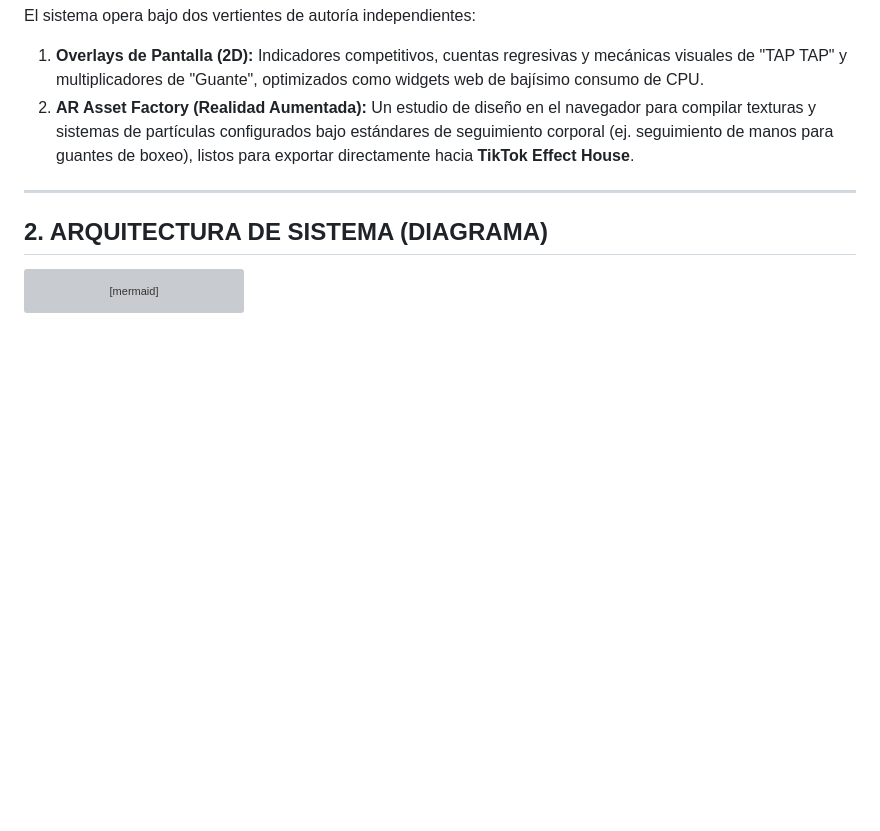
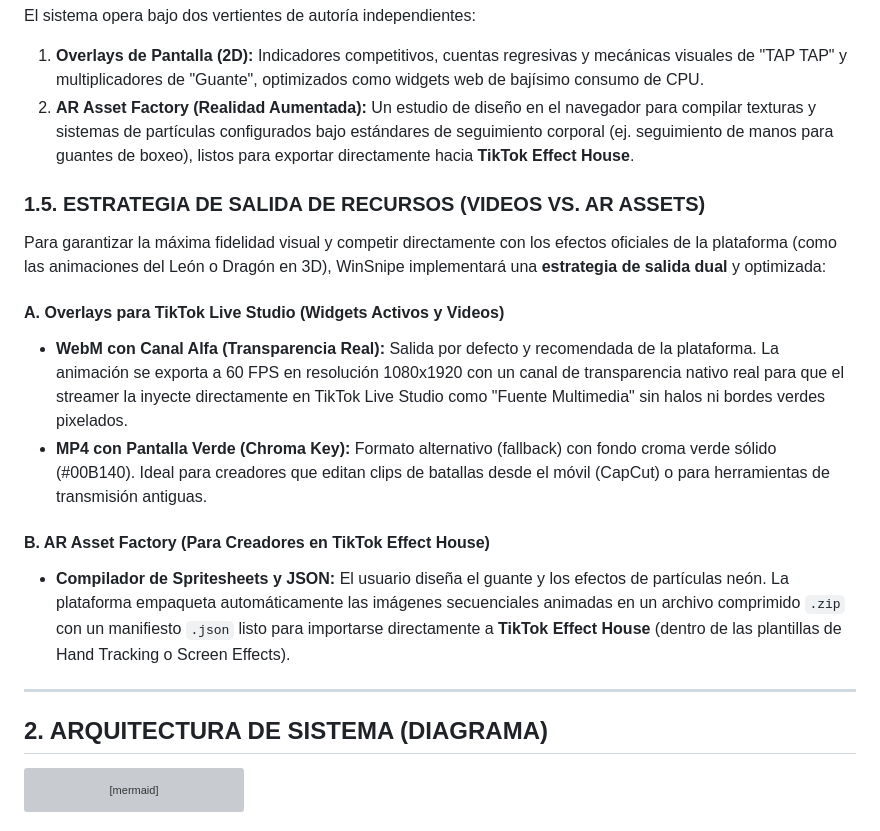
Before and after one commit to Moosoficial/tok-battle-studio, a Markdown page: informe_global_winsnipe.md, the part around the change. Drawn GitHub-style; blank space fills up the shorter version; grey boxes are pictures that could not be loaded.

Commit message:
docs: integrar estrategia de salida dual (WebM transparente/Chroma Key y AR ZIP) en el informe global

```diff
--- a/informe_global_winsnipe.md
+++ b/informe_global_winsnipe.md
@@ -11,6 +11,17 @@ Este informe técnico consolidado define la arquitectura del sistema, el flujo d
 El sistema opera bajo dos vertientes de autoría independientes:
 1.  **Overlays de Pantalla (2D):** Indicadores competitivos, cuentas regresivas y mecánicas visuales de "TAP TAP" y multiplicadores de "Guante", optimizados como widgets web de bajísimo consumo de CPU.
 2.  **AR Asset Factory (Realidad Aumentada):** Un estudio de diseño en el navegador para compilar texturas y sistemas de partículas configurados bajo estándares de seguimiento corporal (ej. seguimiento de manos para guantes de boxeo), listos para exportar directamente hacia **TikTok Effect House**.
+
+### 1.5. ESTRATEGIA DE SALIDA DE RECURSOS (VIDEOS VS. AR ASSETS)
+
+Para garantizar la máxima fidelidad visual y competir directamente con los efectos oficiales de la plataforma (como las animaciones del León o Dragón en 3D), WinSnipe implementará una **estrategia de salida dual** y optimizada:
+
+#### A. Overlays para TikTok Live Studio (Widgets Activos y Videos)
+*   **WebM con Canal Alfa (Transparencia Real):** Salida por defecto y recomendada de la plataforma. La animación se exporta a 60 FPS en resolución 1080x1920 con un canal de transparencia nativo real para que el streamer la inyecte directamente en TikTok Live Studio como "Fuente Multimedia" sin halos ni bordes verdes pixelados.
+*   **MP4 con Pantalla Verde (Chroma Key):** Formato alternativo (fallback) con fondo croma verde sólido (#00B140). Ideal para creadores que editan clips de batallas desde el móvil (CapCut) o para herramientas de transmisión antiguas.
+
+#### B. AR Asset Factory (Para Creadores en TikTok Effect House)
+*   **Compilador de Spritesheets y JSON:** El usuario diseña el guante y los efectos de partículas neón. La plataforma empaqueta automáticamente las imágenes secuenciales animadas en un archivo comprimido `.zip` con un manifiesto `.json` listo para importarse directamente a **TikTok Effect House** (dentro de las plantillas de Hand Tracking o Screen Effects).
 
 ---
 
```
